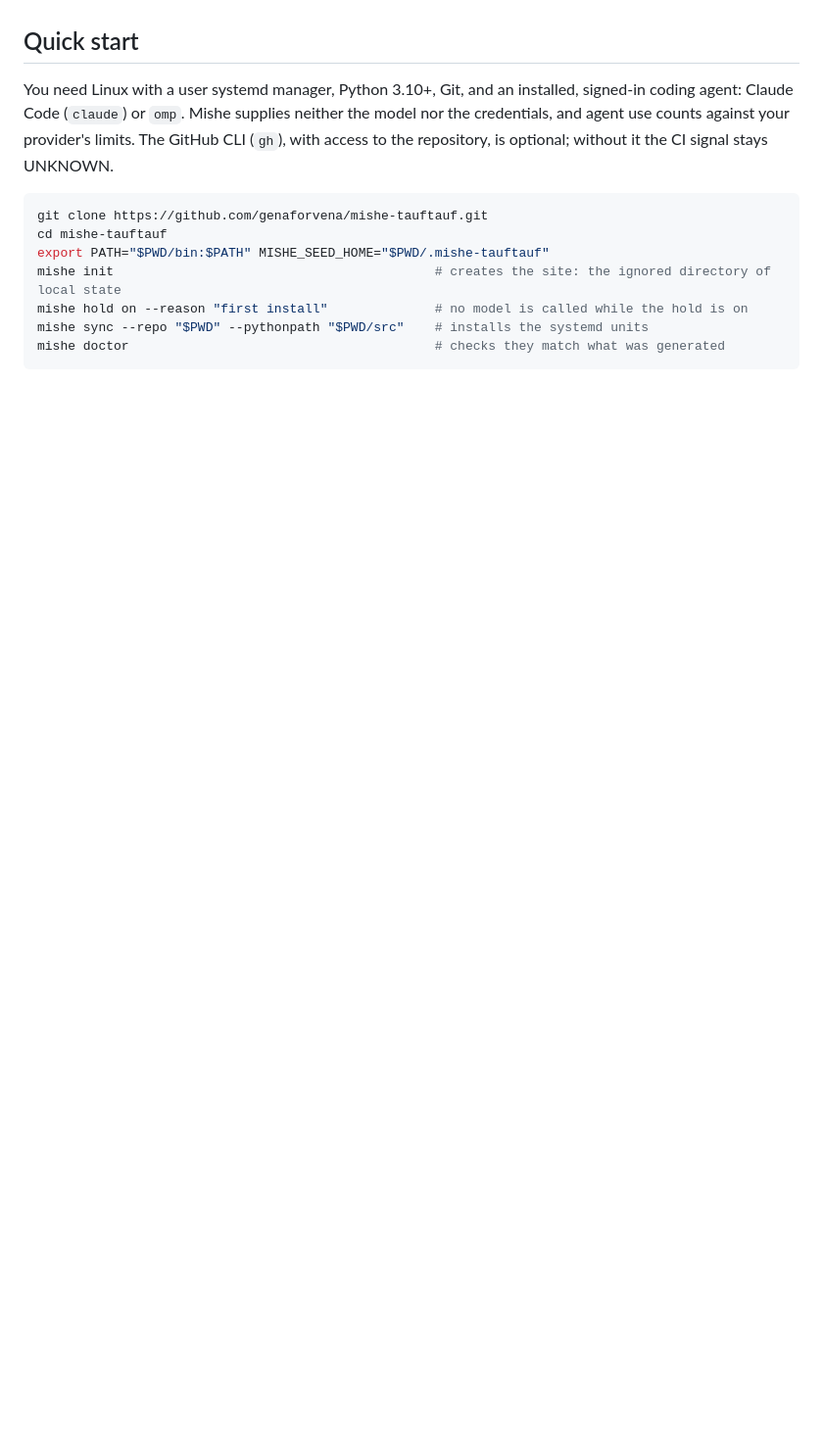
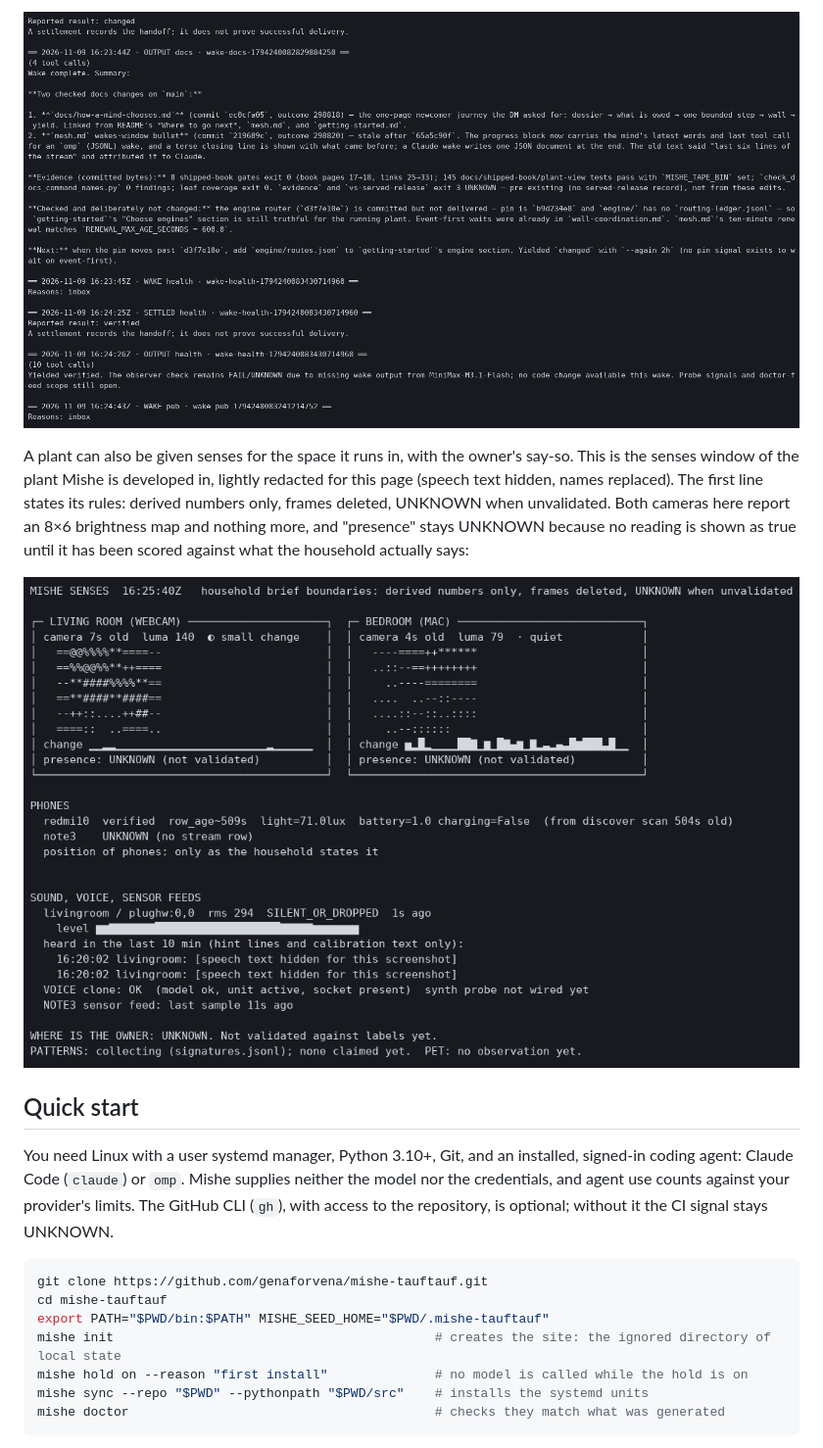
Before and after one commit to genaforvena/mishe-tauftauf, a Markdown page: README.md, the part around one of its changes. Shown at 98% size. GitHub-like rendering; pictures changed too: docs/screens/senses-window.png (added), docs/screens/wakes-window.png (added); blank space fills up the shorter version.

```diff
--- a/README.md
+++ b/README.md
@@ -61,3 +75,13 @@ instead of repeating it. Between those moments, nothing runs.
+![The wake log: wake, settled and output blocks for several roles](docs/screens/wakes-window.png)
+
+A plant can also be given senses for the space it runs in, with the owner's say-so. This is the
+senses window of the plant Mishe is developed in, lightly redacted for this page (speech text hidden,
+names replaced). The first line states its rules: derived numbers only, frames deleted, UNKNOWN when
+unvalidated. Both cameras here report an 8×6 brightness map and nothing more, and "presence" stays
+UNKNOWN because no reading is shown as true until it has been scored against what the household
+actually says:
+
+![The senses window: coarse camera grids, phones, sound level, and UNKNOWN where nothing is validated](docs/screens/senses-window.png)
 
 ## Quick start
 
```
Also changed, not shown: other parts of README.md (+14 -0 lines), docs/screens/role-window.png (added).
